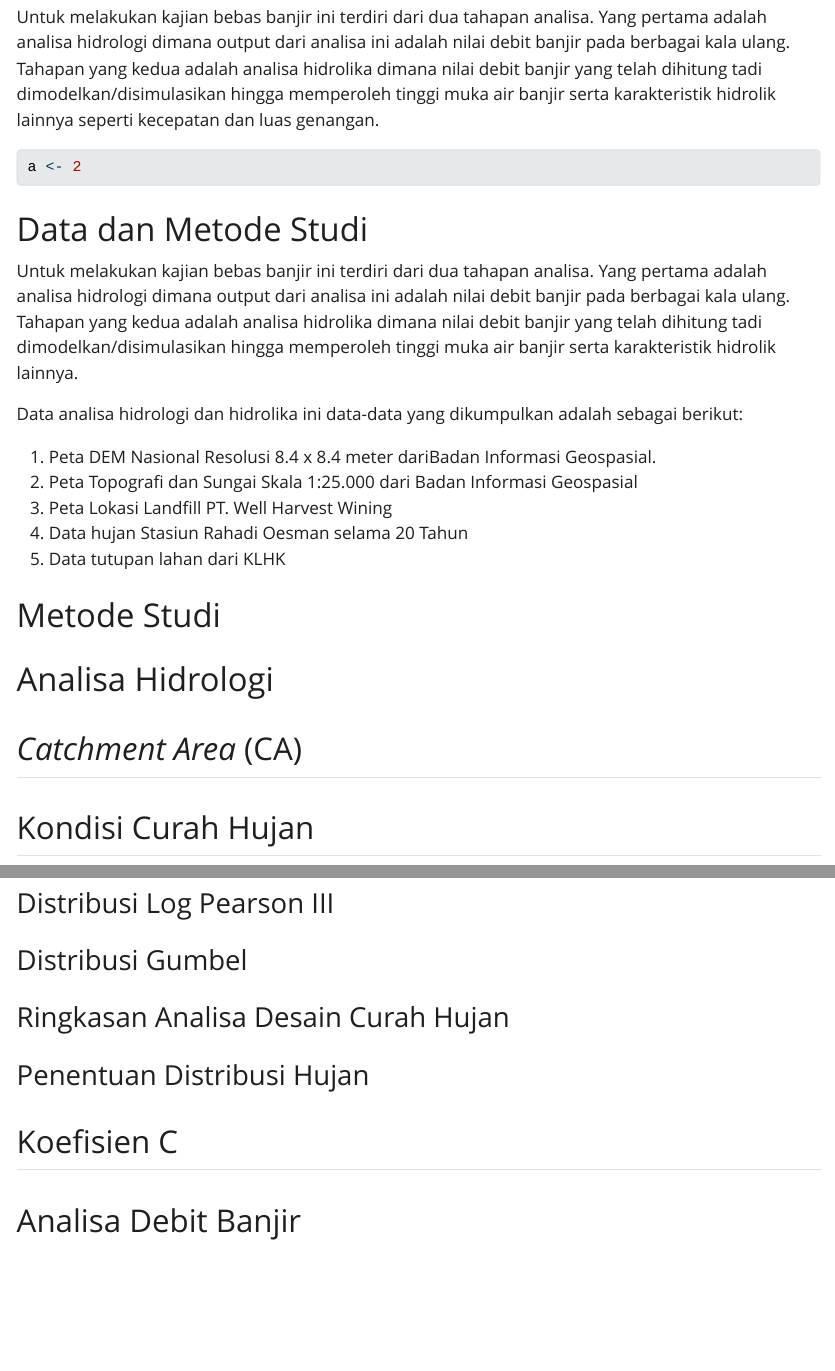
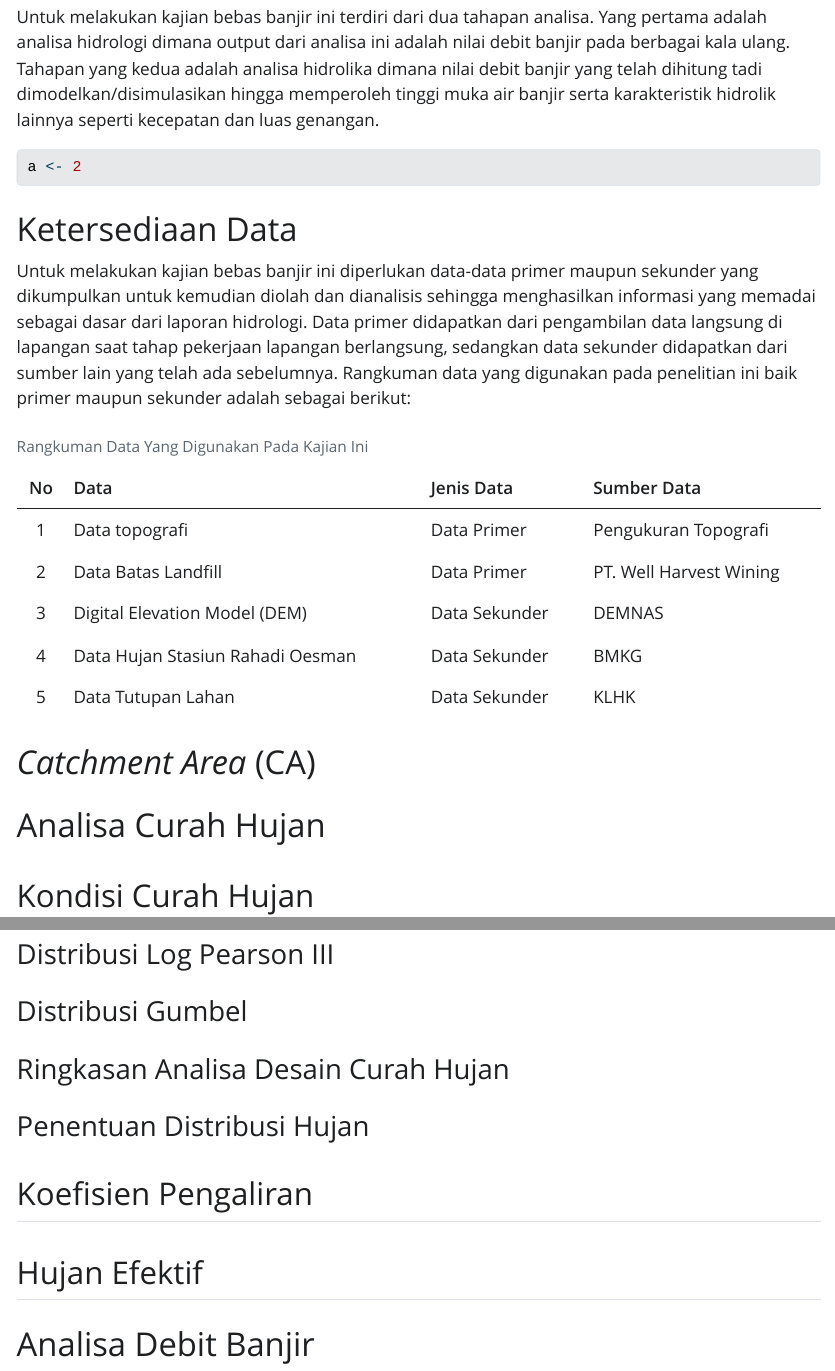
Before and after one commit to irpanch/kajian_banjir_kalbar, a Quarto document (main_report.qmd): the page in a window 1100 px wide, from 550 px down, and a second part further down, joined at a grey line. The pictures show the output file main_report.html that the author committed with the source, opened offline; Quarto's library style sheets are replaced by a plain one without menus.

Commit message:
outline update

````diff
--- a/main_report.qmd
+++ b/main_report.qmd
@@ -27,23 +27,24 @@ Untuk melakukan kajian bebas banjir ini terdiri dari dua tahapan analisa. Yang p
 a <- 2
 ```
 
-# Data dan Metode Studi
+# Ketersediaan Data
 
-Untuk melakukan kajian bebas banjir ini terdiri dari dua tahapan analisa. Yang pertama adalah analisa hidrologi dimana output dari analisa ini adalah nilai debit banjir pada berbagai kala ulang. Tahapan yang kedua adalah analisa hidrolika dimana nilai debit banjir yang telah dihitung tadi dimodelkan/disimulasikan hingga memperoleh tinggi muka air banjir serta karakteristik hidrolik lainnya.
+Untuk melakukan kajian bebas banjir ini diperlukan data-data primer maupun sekunder yang dikumpulkan untuk kemudian diolah dan dianalisis sehingga menghasilkan informasi yang memadai sebagai dasar dari laporan hidrologi. Data primer didapatkan dari pengambilan data langsung di lapangan saat tahap pekerjaan lapangan berlangsung, sedangkan data sekunder didapatkan dari sumber lain yang telah ada sebelumnya. Rangkuman data yang digunakan pada penelitian ini baik primer maupun
+sekunder adalah sebagai berikut:
 
-Data analisa hidrologi dan hidrolika ini data-data yang dikumpulkan adalah sebagai berikut:
+| No  | Data                            | Jenis Data    | Sumber Data          |
+|:---:|---------------------------------|---------------|----------------------|
+|  1  | Data topografi                  | Data Primer   | Pengukuran Topografi |
+|  2  | Data Batas Landfill             | Data Primer   | `r params$pt`        |
+|  3  | Digital Elevation Model (DEM)   | Data Sekunder | DEMNAS               |
+|  4  | Data Hujan `r params$sta_hujan` | Data Sekunder | BMKG                 |
+|  5  | Data Tutupan Lahan              | Data Sekunder | KLHK                 |
 
-1.  Peta DEM Nasional Resolusi 8.4 x 8.4 meter dariBadan Informasi Geospasial.
-2.  Peta Topografi dan Sungai Skala 1:25.000 dari Badan Informasi Geospasial
-3.  Peta Lokasi Landfill `r params$pt`
-4.  Data hujan `r params$sta_hujan` selama `r params$panjang_hujan`
-5.  Data tutupan lahan dari KLHK
+: Rangkuman Data Yang Digunakan Pada Kajian Ini
 
-# Metode Studi
+# *Catchment Area* (CA)
 
-# Analisa Hidrologi
-
-## *Catchment Area* (CA)
+# Analisa Curah Hujan
 
 ## Kondisi Curah Hujan
 
@@ -61,8 +62,8 @@ Data analisa hidrologi dan hidrolika ini data-data yang dikumpulkan adalah sebag
 
 ### Penentuan Distribusi Hujan
 
-## Koefisien C
+## Koefisien Pengaliran
 
-## Analisa Debit Banjir
+## Hujan Efektif
 
-## Analisa Hidrolika
+# Analisa Debit Banjir
````
Also changed, not shown: main_report.html, main_report.qmd (2 more changed lines).
